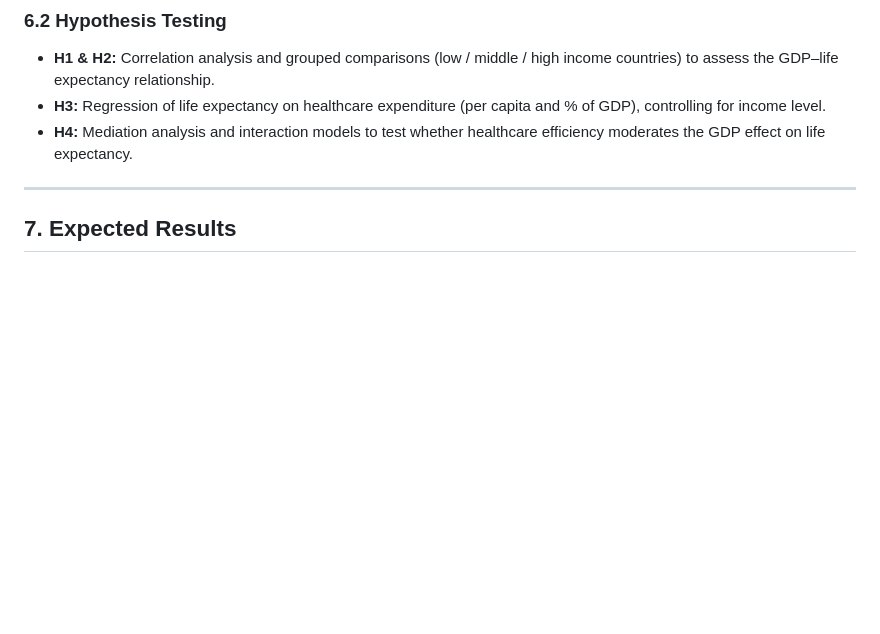
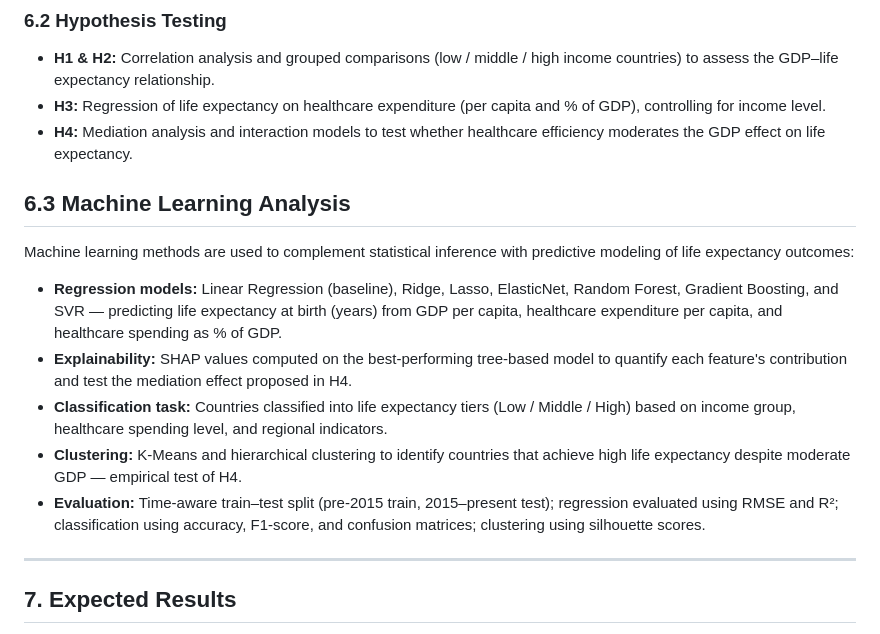
Before and after one commit to handeunaldi/dsa-210-project, a Markdown page: README.md, the part around the change. Drawn GitHub-style; blank space fills up the shorter version.

```diff
--- a/README.md
+++ b/README.md
@@ -60,6 +60,17 @@ Exploratory analysis visualizes the distribution of key variables across income
 * **H3:** Regression of life expectancy on healthcare expenditure (per capita and % of GDP), controlling for income level.
 * **H4:** Mediation analysis and interaction models to test whether healthcare efficiency moderates the GDP effect on life expectancy.
 
+
+## 6.3 Machine Learning Analysis
+
+Machine learning methods are used to complement statistical inference with predictive modeling of life expectancy outcomes:
+
+- **Regression models:** Linear Regression (baseline), Ridge, Lasso, ElasticNet, Random Forest, Gradient Boosting, and SVR — predicting life expectancy at birth (years) from GDP per capita, healthcare expenditure per capita, and healthcare spending as % of GDP.
+- **Explainability:** SHAP values computed on the best-performing tree-based model to quantify each feature's contribution and test the mediation effect proposed in H4.
+- **Classification task:** Countries classified into life expectancy tiers (Low / Middle / High) based on income group, healthcare spending level, and regional indicators.
+- **Clustering:** K-Means and hierarchical clustering to identify countries that achieve high life expectancy despite moderate GDP — empirical test of H4.
+- **Evaluation:** Time-aware train–test split (pre-2015 train, 2015–present test); regression evaluated using RMSE and R²; classification using accuracy, F1-score, and confusion matrices; clustering using silhouette scores.
+
 ---
 
 ## 7. Expected Results
```
